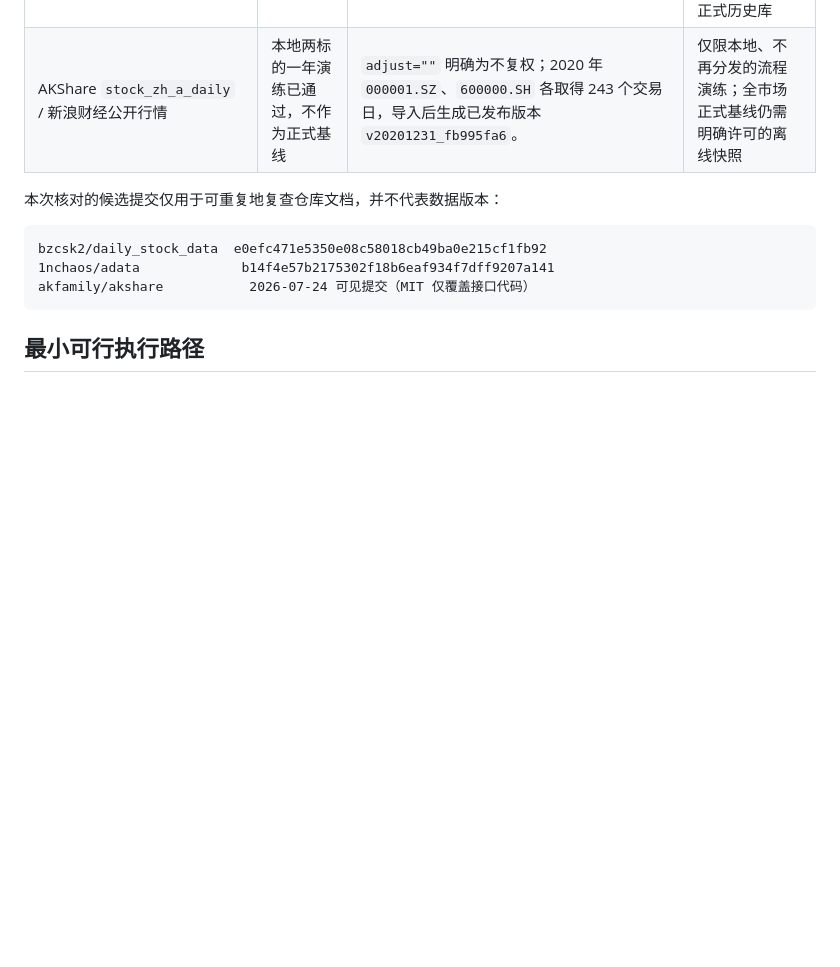
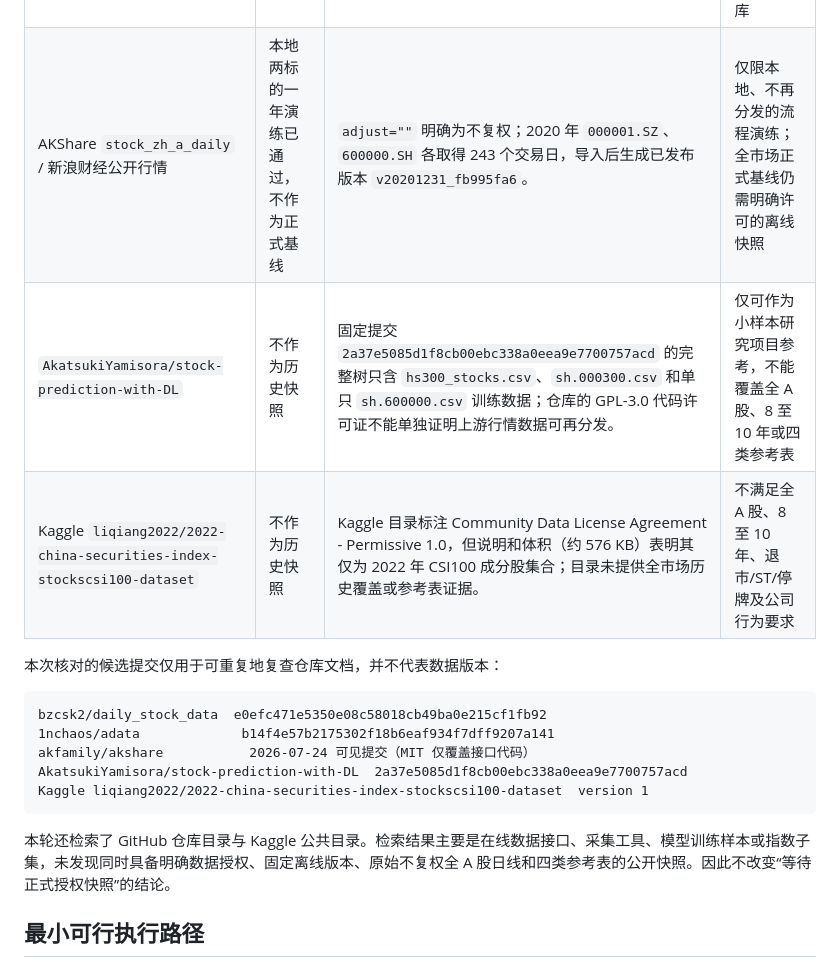
Before and after one commit to lpy235/A-Share-Factor-Research-Agent, a Markdown page: docs/market-data-source-decision.md, the part around the change. GitHub-like rendering; blank space fills up the shorter version.

Commit message:
docs: record additional market data screening

````diff
--- a/docs/market-data-source-decision.md
+++ b/docs/market-data-source-decision.md
@@ -28,6 +28,8 @@
 | `1nchaos/adata` | 不作为正式源 | 项目是公开网站的多源在线接口封装，不提供固定离线历史快照；响应会随上游服务变化 | 只可作两标的交叉核验或临时开发，不直接入正式库 |
 | AKShare `stock_zh_a_hist` / 东方财富公开行情 | 可作为本地演练候选，不作为正式基线 | 实测 `adjust=""` 可取得 2020 年 `000001`、`600000` 各 243 行 OHLCV/成交额；AKShare 文档明确该参数为“不复权”。AKShare 代码为 MIT，但这不等同于其上游东方财富数据的再分发或生产使用授权。 | 仅在本地下载后固定为带 SHA-256 的两标的开发演练快照；不能据此启动全市场正式历史库 |
 | AKShare `stock_zh_a_daily` / 新浪财经公开行情 | 本地两标的一年演练已通过，不作为正式基线 | `adjust=""` 明确为不复权；2020 年 `000001.SZ`、`600000.SH` 各取得 243 个交易日，导入后生成已发布版本 `v20201231_fb995fa6`。 | 仅限本地、不再分发的流程演练；全市场正式基线仍需明确许可的离线快照 |
+| `AkatsukiYamisora/stock-prediction-with-DL` | 不作为历史快照 | 固定提交 `2a37e5085d1f8cb00ebc338a0eea9e7700757acd` 的完整树只含 `hs300_stocks.csv`、`sh.000300.csv` 和单只 `sh.600000.csv` 训练数据；仓库的 GPL-3.0 代码许可证不能单独证明上游行情数据可再分发。 | 仅可作为小样本研究项目参考，不能覆盖全 A 股、8 至 10 年或四类参考表 |
+| Kaggle `liqiang2022/2022-china-securities-index-stockscsi100-dataset` | 不作为历史快照 | Kaggle 目录标注 Community Data License Agreement - Permissive 1.0，但说明和体积（约 576 KB）表明其仅为 2022 年 CSI100 成分股集合；目录未提供全市场历史覆盖或参考表证据。 | 不满足全 A 股、8 至 10 年、退市/ST/停牌及公司行为要求 |
 
 本次核对的候选提交仅用于可重复地复查仓库文档，并不代表数据版本：
 
@@ -35,7 +37,11 @@
 bzcsk2/daily_stock_data  e0efc471e5350e08c58018cb49ba0e215cf1fb92
 1nchaos/adata             b14f4e57b2175302f18b6eaf934f7dff9207a141
 akfamily/akshare           2026-07-24 可见提交（MIT 仅覆盖接口代码）
+AkatsukiYamisora/stock-prediction-with-DL  2a37e5085d1f8cb00ebc338a0eea9e7700757acd
+Kaggle liqiang2022/2022-china-securities-index-stockscsi100-dataset  version 1
 ```
+
+本轮还检索了 GitHub 仓库目录与 Kaggle 公共目录。检索结果主要是在线数据接口、采集工具、模型训练样本或指数子集，未发现同时具备明确数据授权、固定离线版本、原始不复权全 A 股日线和四类参考表的公开快照。因此不改变“等待正式授权快照”的结论。
 
 ## 最小可行执行路径
 
````
Also changed, not shown: .codex-harness/STATE.md (+1 -1 lines).
